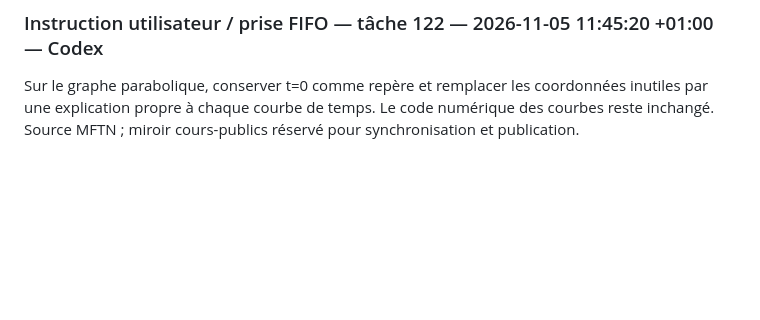
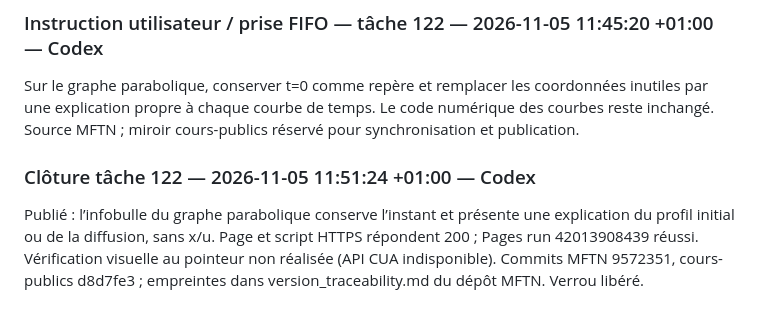
Before and after one commit to achatkm-glitch/cours-publics, a Markdown page: suivi/decisions.md, the part around the change. Rendered like a GitHub page; blank space fills up the shorter version.

Commit message:
Consigne la publication des explications de diffusion

```diff
--- a/suivi/decisions.md
+++ b/suivi/decisions.md
@@ -292,3 +292,6 @@ Clôture tâche 121 — 2026-11-05 11:40:02 +01:00 : situation parabolique et pr
 
 ### Instruction utilisateur / prise FIFO — tâche 122 — 2026-11-05 11:45:20 +01:00 — Codex
 Sur le graphe parabolique, conserver t=0 comme repère et remplacer les coordonnées inutiles par une explication propre à chaque courbe de temps. Le code numérique des courbes reste inchangé. Source MFTN ; miroir cours-publics réservé pour synchronisation et publication.
+
+### Clôture tâche 122 — 2026-11-05 11:51:24 +01:00 — Codex
+Publié : l’infobulle du graphe parabolique conserve l’instant et présente une explication du profil initial ou de la diffusion, sans x/u. Page et script HTTPS répondent 200 ; Pages run 42013908439 réussi. Vérification visuelle au pointeur non réalisée (API CUA indisponible). Commits MFTN 9572351, cours-publics d8d7fe3 ; empreintes dans version_traceability.md du dépôt MFTN. Verrou libéré.
```
Also changed, not shown: suivi/passations.md (+3 -0 lines), suivi/verrous.md (+1 -0 lines).
